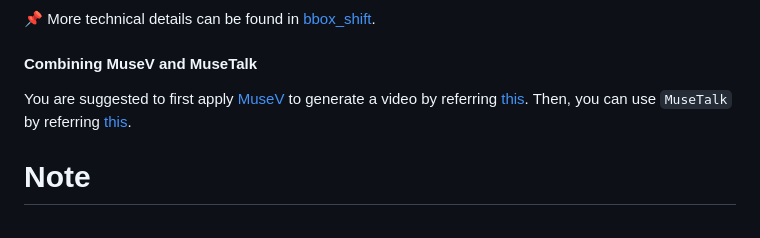
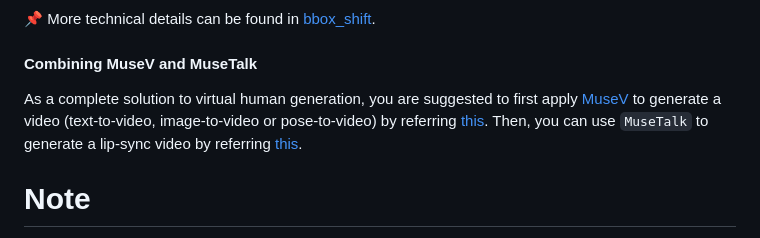
Before and after one commit to TMElyralab/MuseTalk, a Markdown page: README.md, the part around the change printed below. Drawn GitHub-style.

```diff
--- a/README.md
+++ b/README.md
@@ -204,7 +237,7 @@ python -m scripts.inference --inference_config configs/inference/test.yaml --bbo
 
 #### Combining MuseV and MuseTalk
 
-You are suggested to first apply [MuseV](https://github.com/TMElyralab/MuseV) to generate a video by referring [this](https://github.com/TMElyralab/MuseV?tab=readme-ov-file#text2video). Then, you can use `MuseTalk` by referring [this]().
+As a complete solution to virtual human generation, you are suggested to first apply [MuseV](https://github.com/TMElyralab/MuseV) to generate a video (text-to-video, image-to-video or pose-to-video) by referring [this](https://github.com/TMElyralab/MuseV?tab=readme-ov-file#text2video). Then, you can use `MuseTalk` to generate a lip-sync video by referring [this](https://github.com/TMElyralab/MuseTalk?tab=readme-ov-file#inference).
 
 # Note
 
```
Also changed, not shown: other parts of README.md (+45 -12 lines), assets/BBOX_SHIFT.md (+4 -4 lines), assets/demo/musk/musk.png (added), assets/demo/sit/sit.jpeg (added), 2 other files.
